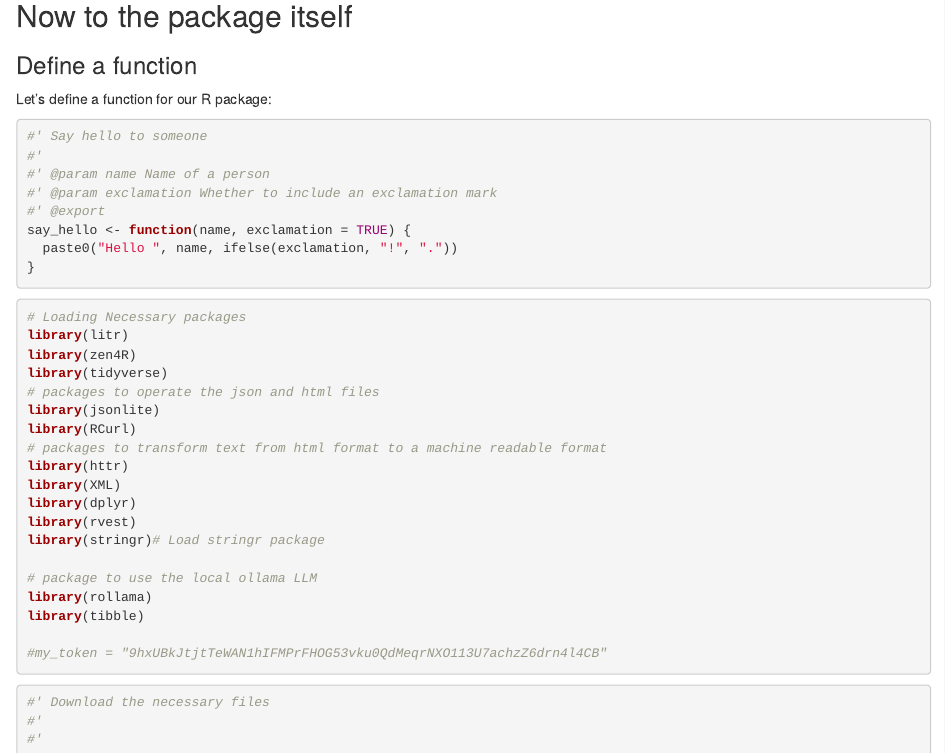
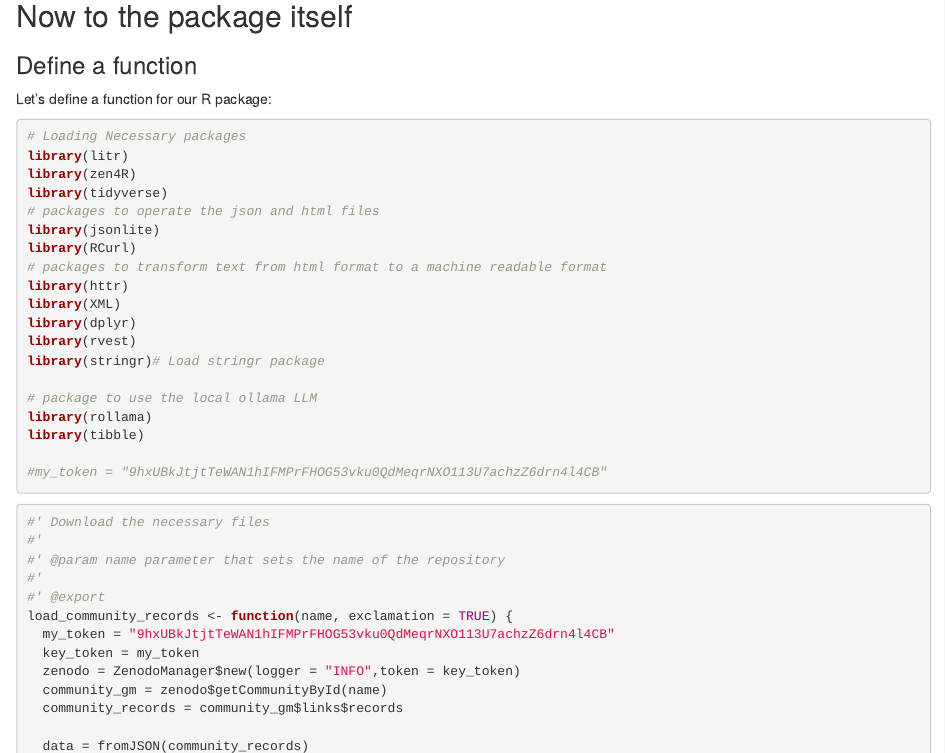
Before and after one commit to OleksandrZadorozhnyiML/mezeno, an R Markdown document (create_mezen.Rmd): the page in a window 1100 px wide, from 650 px down, and a second part further down, joined at a grey line. Rendered offline with R 4.5, knitr and Pandoc, with nearby package versions; drawn as R Markdown's standard HTML page in place of the format the file asks for; some code elsewhere in the file could not run offline; long lines of code are wrapped.

Commit message:
committing changes main file

````diff
--- a/create_mezen.Rmd
+++ b/create_mezen.Rmd
@@ -41,16 +41,6 @@ usethis::use_mit_license(copyright_holder = "F. Last")
 
 Let's define a function for our R package:
 
-```{r}
-#' Say hello to someone
-#'
-#' @param name Name of a person
-#' @param exclamation Whether to include an exclamation mark
-#' @export
-say_hello <- function(name, exclamation = TRUE) {
-  paste0("Hello ", name, ifelse(exclamation, "!", "."))
-}
-```
 
 ```{r, warning=FALSE, message=FALSE}
 
@@ -79,7 +69,9 @@ library(tibble)
 ```{r}
 #' Download the necessary files
 #'
+#' @param name parameter that sets the name of the repository
 #'
+#' @export
 load_community_records <- function(name, exclamation = TRUE) {
   my_token = "9hxUBkJtjtTeWAN1hIFMPrFHOG53vku0QdMeqrNXO113U7achzZ6drn4l4CB"
   key_token = my_token
````
